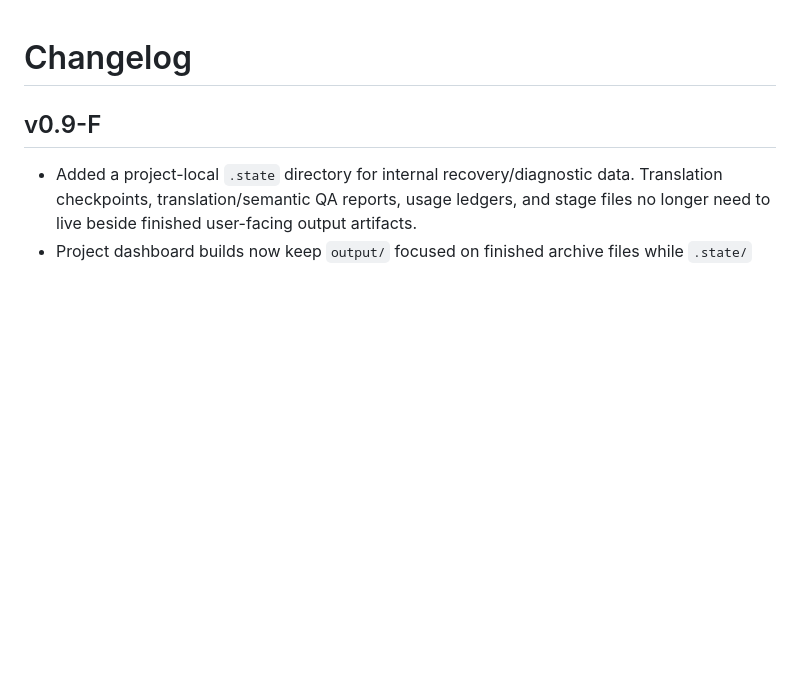
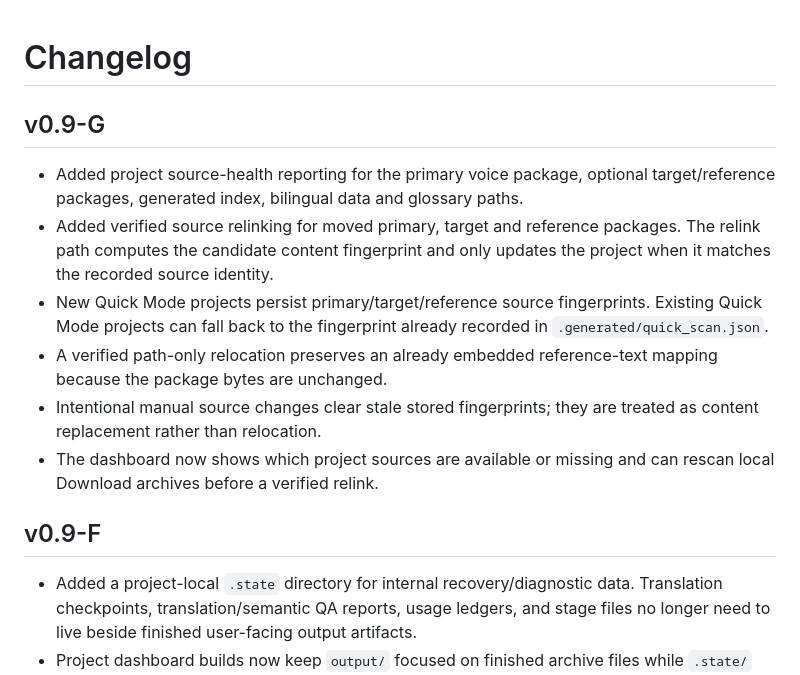
Before and after one commit to 11576865/HSR-Voice-Archive-Builder, a Markdown page: CHANGELOG.md, the part around the change. Rendered like a GitHub page; blank space fills up the shorter version.

Commit message:
Document v0.9-G source health and relinking

```diff
--- a/CHANGELOG.md
+++ b/CHANGELOG.md
@@ -1,4 +1,13 @@
 # Changelog
+
+## v0.9-G
+
+- Added project source-health reporting for the primary voice package, optional target/reference packages, generated index, bilingual data and glossary paths.
+- Added verified source relinking for moved primary, target and reference packages. The relink path computes the candidate content fingerprint and only updates the project when it matches the recorded source identity.
+- New Quick Mode projects persist primary/target/reference source fingerprints. Existing Quick Mode projects can fall back to the fingerprint already recorded in `.generated/quick_scan.json`.
+- A verified path-only relocation preserves an already embedded reference-text mapping because the package bytes are unchanged.
+- Intentional manual source changes clear stale stored fingerprints; they are treated as content replacement rather than relocation.
+- The dashboard now shows which project sources are available or missing and can rescan local Download archives before a verified relink.
 
 ## v0.9-F
 
```
